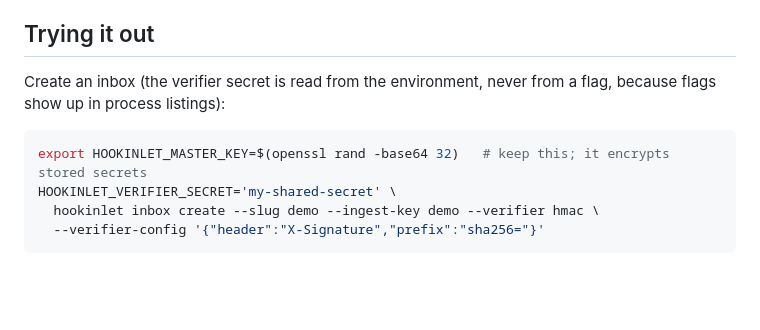
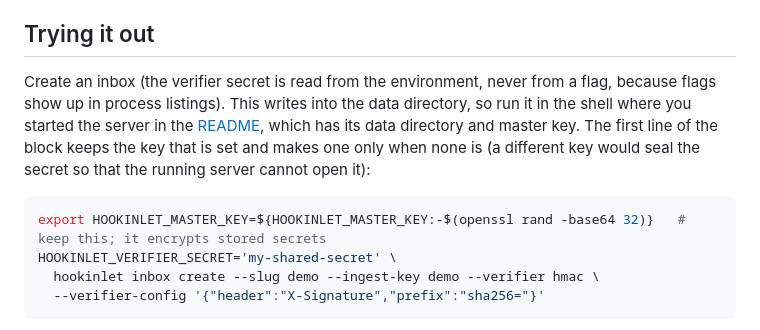
Before and after one commit to hookinlet/hookinlet, a Markdown page: docs/verifiers.md, the part around the change. Rendered like a GitHub page; blank space fills up the shorter version.

Commit message:
Keep the master key in the verifiers walk-through
The 'Trying it out' block generated a fresh HOOKINLET_MASTER_KEY even when
the shell already held the running server's. Following the README and then
this page sealed the new inbox's secret under a key the server did not
have, so deliveries answered 500 and /readyz failed. Reuse the key that is
set, and say which shell to run it in.

````diff
--- a/docs/verifiers.md
+++ b/docs/verifiers.md
@@ -191,11 +191,15 @@ reasons:
 ## Trying it out
 
 Create an inbox (the verifier secret is read from the environment, never from a
-flag, because flags show up in process listings):
+flag, because flags show up in process listings). This writes into the data directory,
+so run it in the shell where you started the server in the [README](../README.md#send-a-signed-event-read-it-back),
+which has its data directory and master key. The first line of the block keeps the key that is set
+and makes one only when none is (a different key would seal the secret so that the
+running server cannot open it):
 
 <!-- exercise -->
 ```sh
-export HOOKINLET_MASTER_KEY=$(openssl rand -base64 32)   # keep this; it encrypts stored secrets
+export HOOKINLET_MASTER_KEY=${HOOKINLET_MASTER_KEY:-$(openssl rand -base64 32)}   # keep this; it encrypts stored secrets
 HOOKINLET_VERIFIER_SECRET='my-shared-secret' \
   hookinlet inbox create --slug demo --ingest-key demo --verifier hmac \
   --verifier-config '{"header":"X-Signature","prefix":"sha256="}'
````
